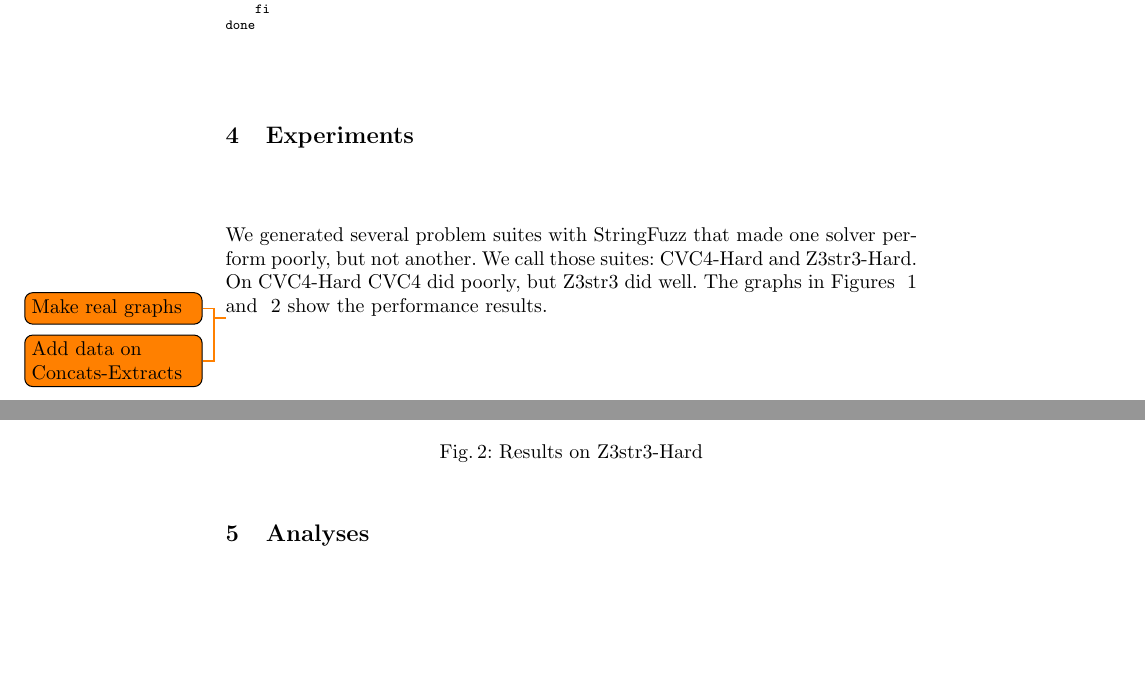
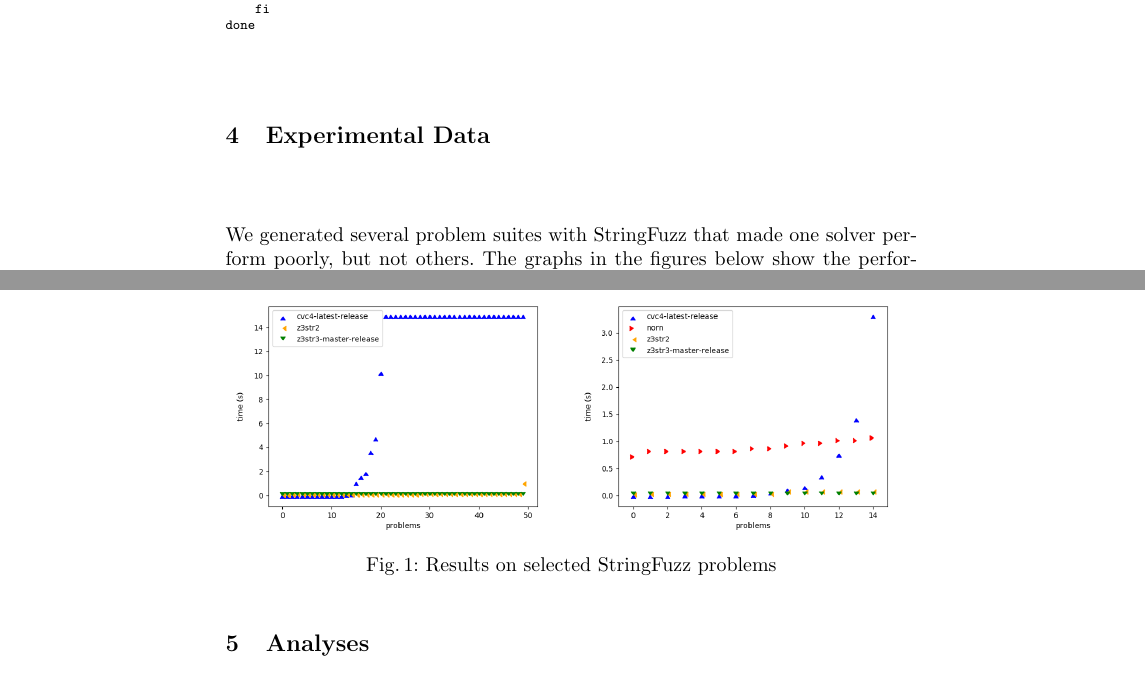
Before and after one commit to dblotsky/stringfuzz_paper, a LaTeX paper (paper.tex, which reads includes/experiment.tex): two parts of pages 4 and 5 of 7, joined at a grey line, cut so that both start at the same text, the shorter picture padded with empty space. Compiled offline with pdfLaTeX.

Commit message:
Adding graphs and changing experiment section to use them.

```diff
--- a/includes/experiment.tex
+++ b/includes/experiment.tex
@@ -1,9 +1,6 @@
-\section{Experiments}
+\section{Experimental Data}
 
-    We generated several problem suites with \fuzzer{} that made one solver perform poorly, but not another. We call those suites: \cHard{} and \zHard{}. On \cHard{} \cvc{} did poorly, but \us{} did well. The graphs in Figures ~\ref{fig:cvc4-hard} and ~\ref{fig:z3str3-hard} show the performance results.
-
-    \todo{Make real graphs}
-    \todo{Add data on Concats-Extracts}
+    We generated several problem suites with \fuzzer{} that made one solver perform poorly, but not others. The graphs in the figures below show the performance results. All experiments were run in series on the same Linux computer, with a timeout of 15 seconds.
 
     \begin{figure}[H]
         \begin{subfigure}{.5\textwidth}
@@ -20,8 +11,0 @@
-        \label{fig:cvc4-hard}
-    \end{figure}
-
-    \begin{figure}[H]
-        \begin{subfigure}{.5\textwidth}
-            \includegraphics[width=\textwidth]{data/graphs/cvc4-z3str3-hard.png}
-            \caption{Performance of \cvc{} on \zHard{}}
-            \label{fig:cvc4-z3str3-hard}
@@ -31,8 +17,14 @@
-            \caption{Performance of \us{} on \zHard{}}
-            \label{fig:z3str3-z3str3-hard}
+            \caption{Performance on concats-extracts-small}
+            \label{fig:concats-extracts-small}
+            \includegraphics[width=\textwidth]{data/graphs/concats-extracts-small.png}
         \end{subfigure}
-        \caption{Results on \zHard}
-        \label{fig:z3str3-hard}
+        \begin{subfigure}{.5\textwidth}
+            \caption{Performance on different-prefix}
+            \label{fig:different-prefix}
+            \includegraphics[width=\textwidth]{data/graphs/different-prefix.png}
+        \end{subfigure}
+        \caption{Results on selected \fuzzer{} problems}
+        \label{fig:graphs}
     \end{figure}
 
 \section{Analyses}
```
Also changed, not shown: data/graphs/concats-balanced.png (added), data/graphs/concats-extracts-small.png (added), data/graphs/concats-small.png (added), data/graphs/different-prefix.png (added), includes/experiment.tex (15 more changed lines).
